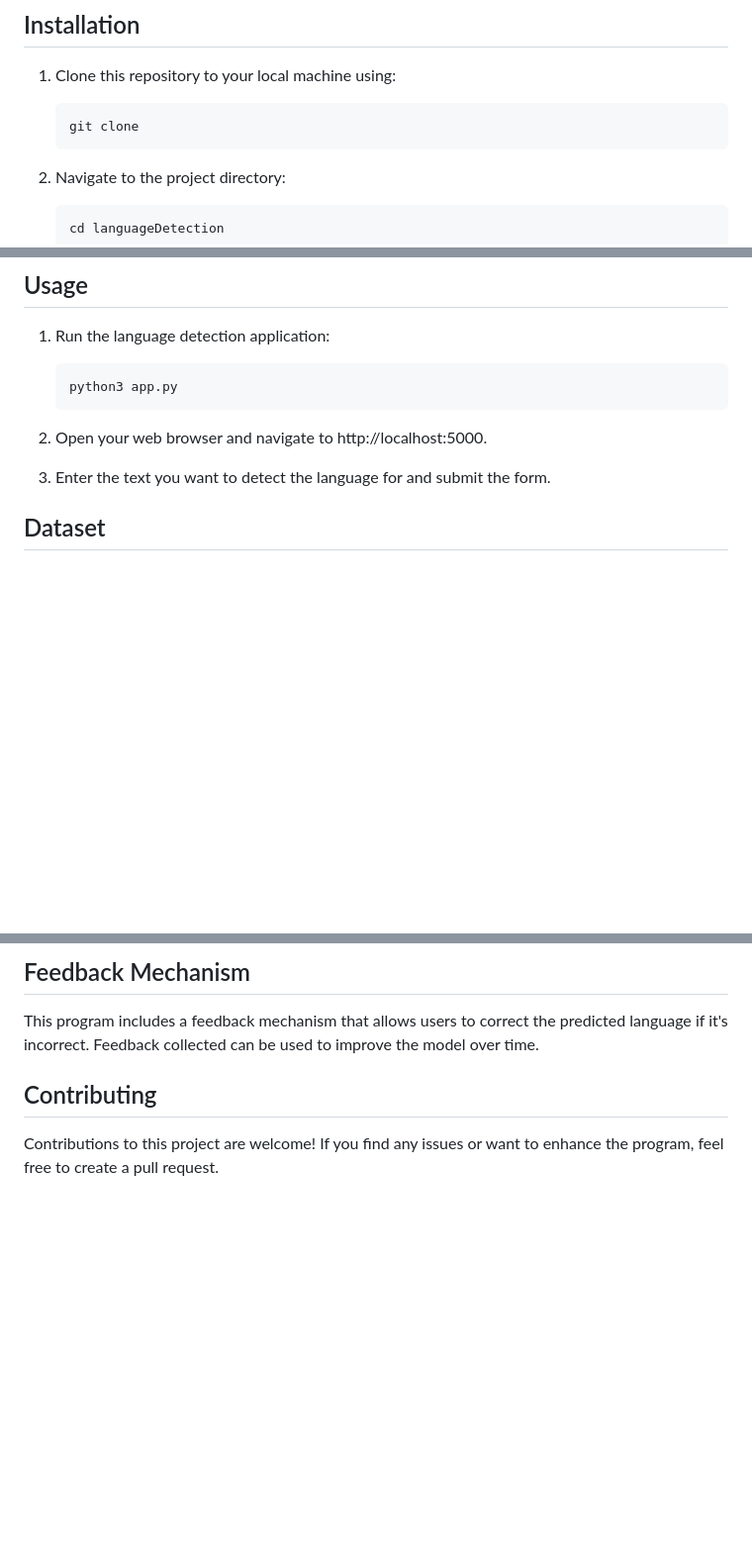
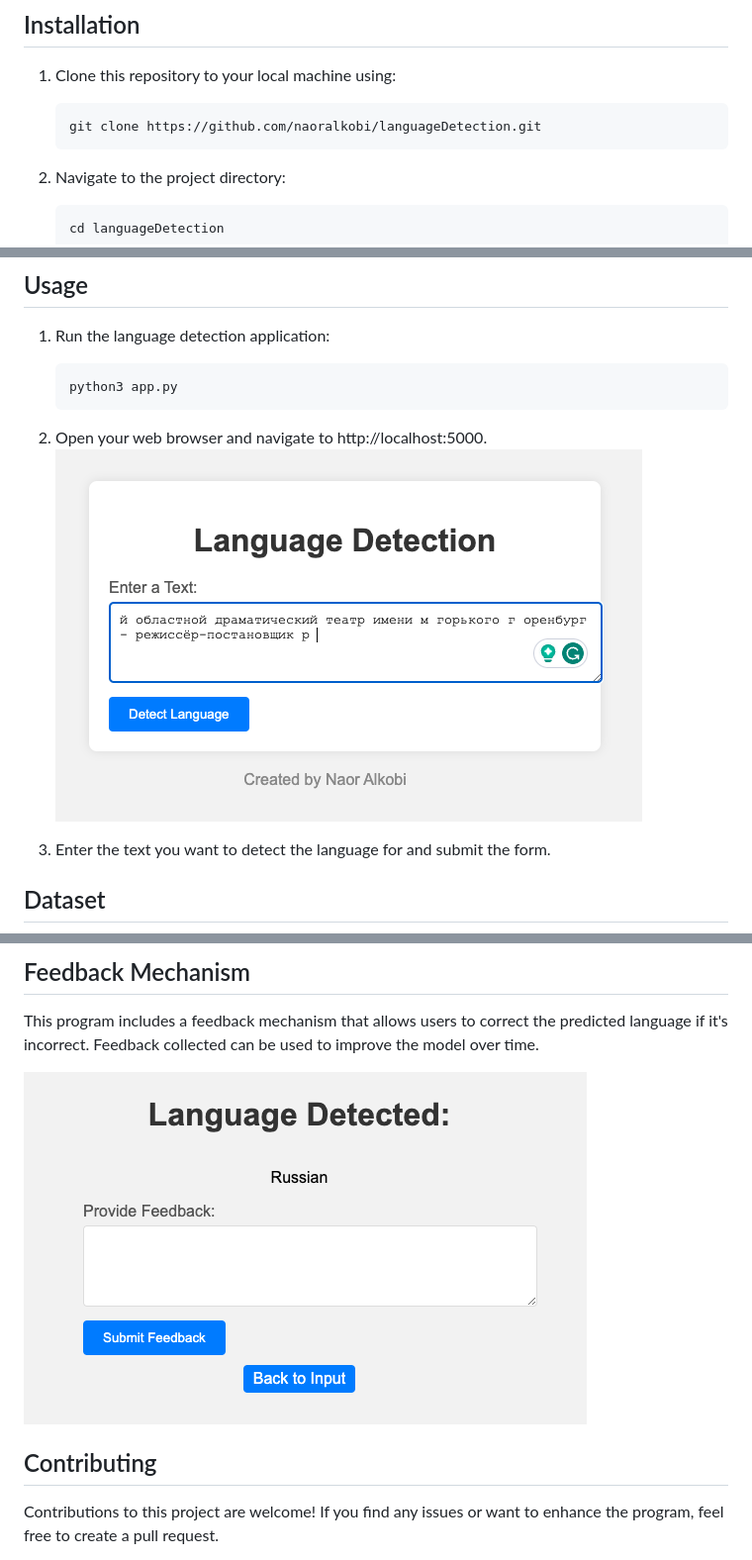
Before and after one commit to naoralkobi/languageDetection, a Markdown page: README.md, 3 parts joined by grey strips. Shown: that part at 99% size. GitHub-like rendering; pictures changed too: img.png (added), img_1.png (added); blank space fills up the shorter version.

````diff
--- a/README.md
+++ b/README.md
@@ -27,7 +27,7 @@ The Multinomial Naive Bayes classifier is a probabilistic algorithm that works w
 1. Clone this repository to your local machine using:
 
    ```bash
-   git clone
+   git clone https://github.com/naoralkobi/languageDetection.git
    ```
 
 2. Navigate to the project directory:
@@ -51,7 +51,7 @@ The Multinomial Naive Bayes classifier is a probabilistic algorithm that works w
    ```
 
 2. Open your web browser and navigate to http://localhost:5000.
-
+   ![img.png](img.png)
 3. Enter the text you want to detect the language for and submit the form.
 
 ## Dataset
@@ -72,6 +72,8 @@ The program structure includes:
 
 This program includes a feedback mechanism that allows users to correct the predicted language if it's incorrect. Feedback collected can be used to improve the model over time.
 
+![img_1.png](img_1.png)
+
 ## Contributing
 
 Contributions to this project are welcome! If you find any issues or want to enhance the program, feel free to create a pull request.
````
